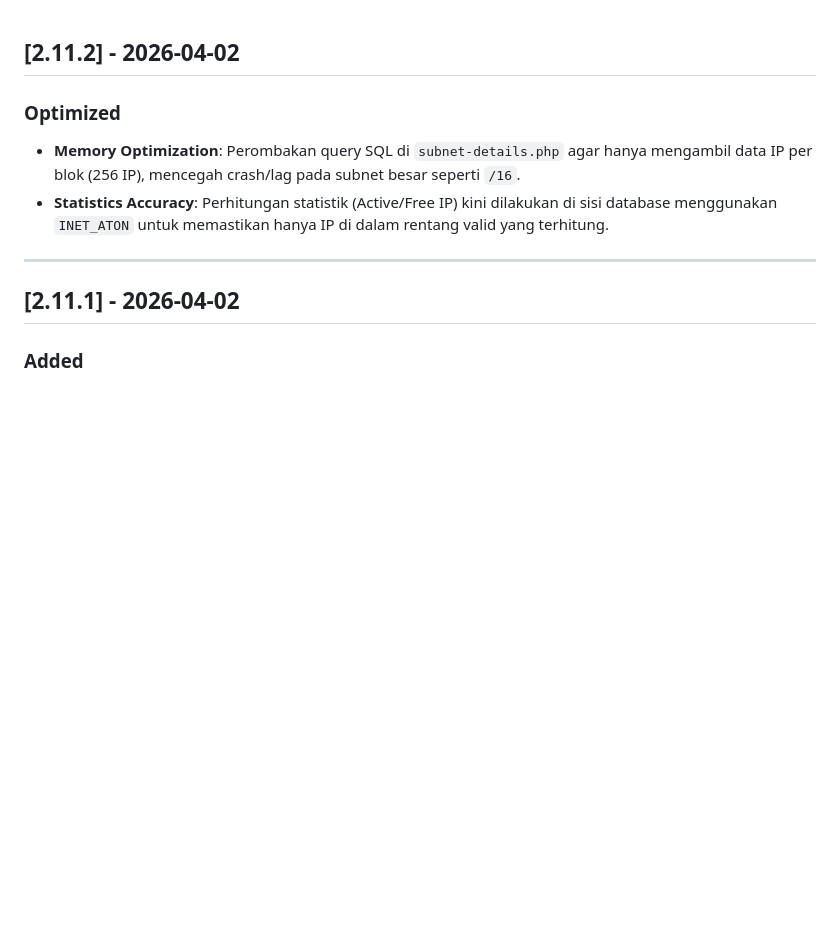
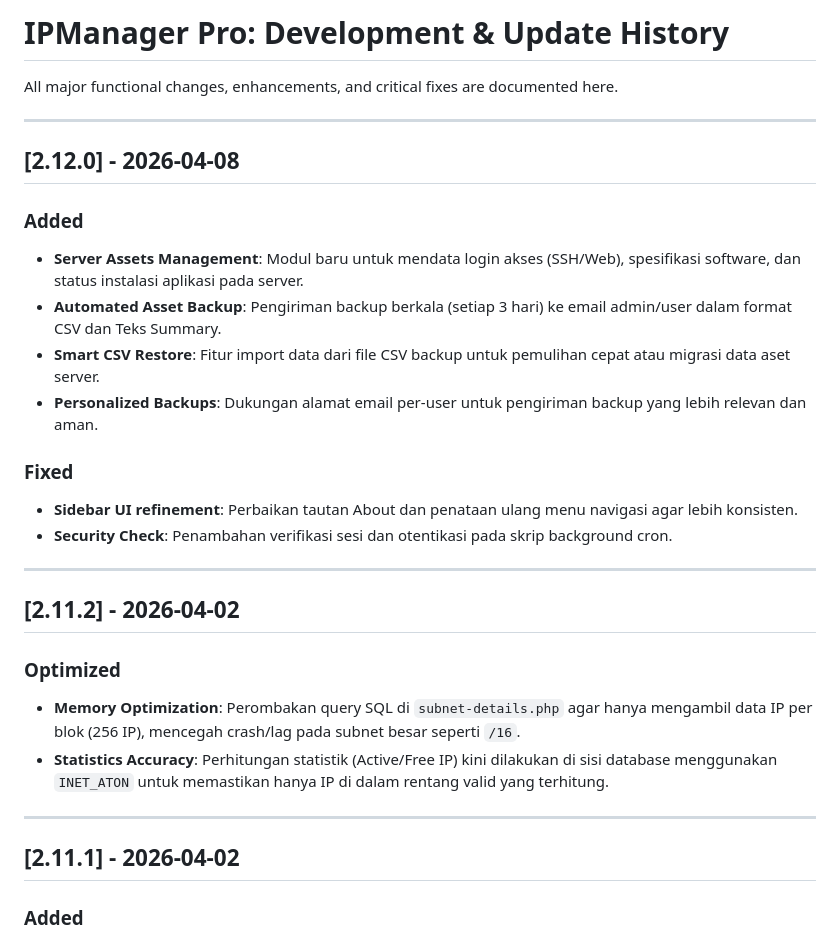
Before and after one commit to frambudi75/IP-Manage, a Markdown page: CHANGELOG.md, the part around one of its changes. GitHub-like rendering; blank space fills up the shorter version.

Commit message:
docs: Fix CHANGELOG.md content for v2.12.0

```diff
--- a/CHANGELOG.md
+++ b/CHANGELOG.md
@@ -1,3 +1,21 @@
+# IPManager Pro: Development & Update History
+
+All major functional changes, enhancements, and critical fixes are documented here.
+
+---
+
+## [2.12.0] - 2026-04-08
+### Added
+- **Server Assets Management**: Modul baru untuk mendata login akses (SSH/Web), spesifikasi software, dan status instalasi aplikasi pada server.
+- **Automated Asset Backup**: Pengiriman backup berkala (setiap 3 hari) ke email admin/user dalam format CSV dan Teks Summary.
+- **Smart CSV Restore**: Fitur import data dari file CSV backup untuk pemulihan cepat atau migrasi data aset server.
+- **Personalized Backups**: Dukungan alamat email per-user untuk pengiriman backup yang lebih relevan dan aman.
+
+### Fixed
+- **Sidebar UI refinement**: Perbaikan tautan About dan penataan ulang menu navigasi agar lebih konsisten.
+- **Security Check**: Penambahan verifikasi sesi dan otentikasi pada skrip background cron.
+
+---
 
 ## [2.11.2] - 2026-04-02
 ### Optimized
```
Also changed, not shown: other parts of CHANGELOG.md (+0 -1 lines).
